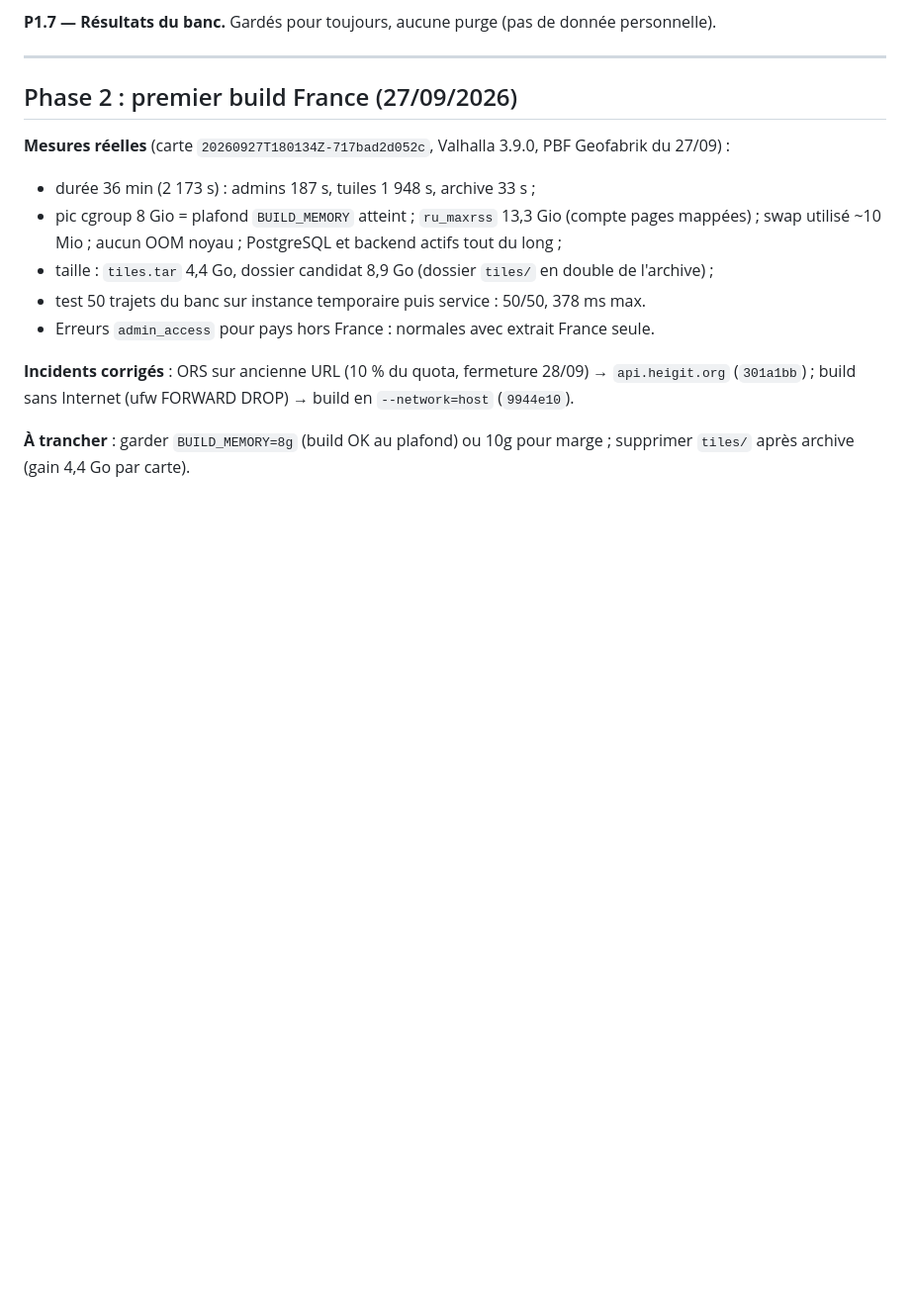
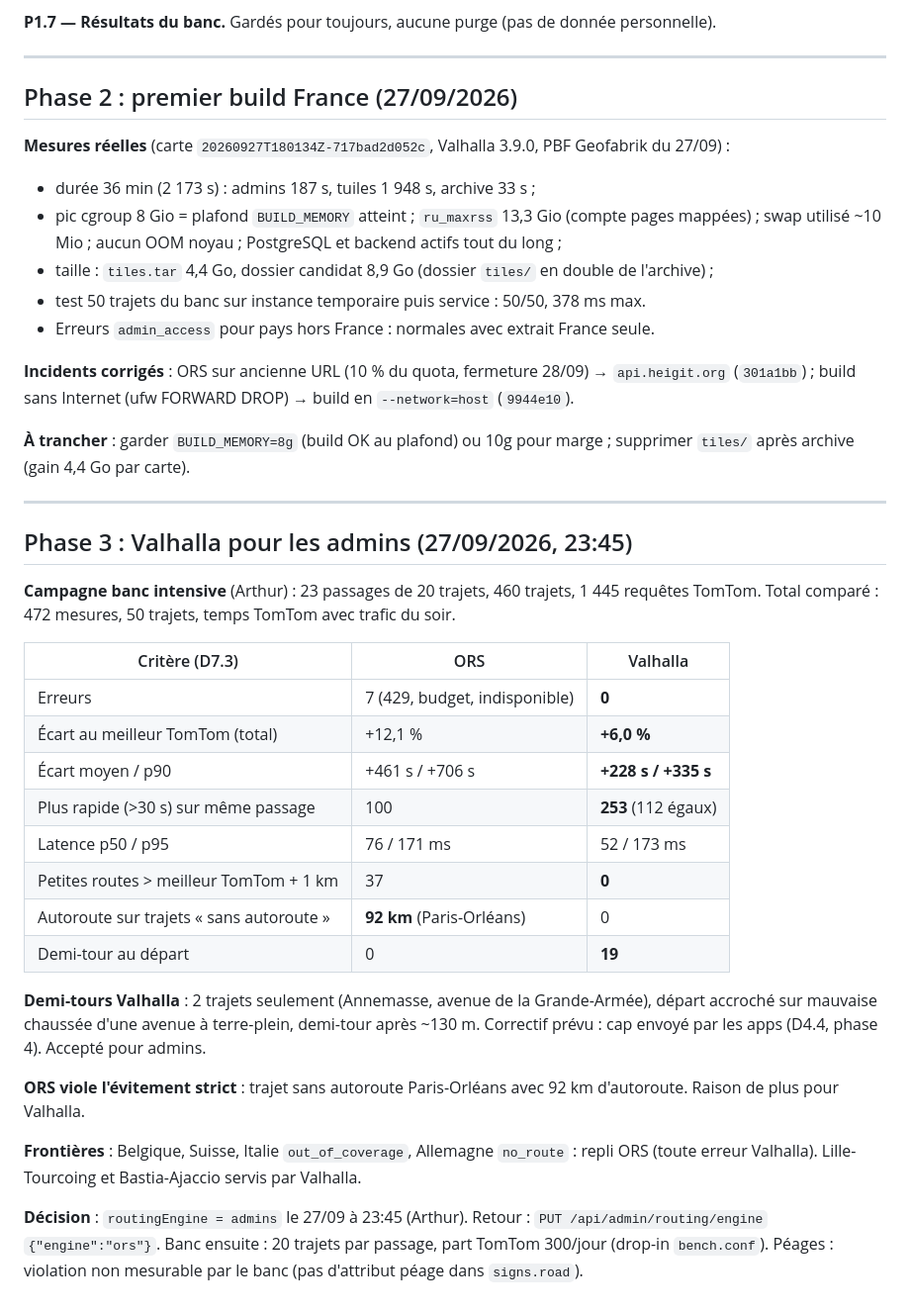
Before and after one commit to Zende3v/xradar, a Markdown page: backend/VALHALLA-DECISIONS.md, the part around the change. Shown at 99% size. Drawn GitHub-style; blank space fills up the shorter version.

Commit message:
docs(valhalla): campagne banc 472 mesures, admins sur Valhalla
Co-Authored-By: Claude Opus 5.5 <noreply@anthropic.com>

```diff
--- a/backend/VALHALLA-DECISIONS.md
+++ b/backend/VALHALLA-DECISIONS.md
@@ -626,3 +626,35 @@ exclut ces trajets, compte à part.
 
 **À trancher** : garder `BUILD_MEMORY=8g` (build OK au plafond) ou 10g pour marge ; supprimer
 `tiles/` après archive (gain 4,4 Go par carte).
+
+---
+
+## Phase 3 : Valhalla pour les admins (27/09/2026, 23:45)
+
+**Campagne banc intensive** (Arthur) : 23 passages de 20 trajets, 460 trajets, 1 445 requêtes TomTom.
+Total comparé : 472 mesures, 50 trajets, temps TomTom avec trafic du soir.
+
+| Critère (D7.3) | ORS | Valhalla |
+|---|---|---|
+| Erreurs | 7 (429, budget, indisponible) | **0** |
+| Écart au meilleur TomTom (total) | +12,1 % | **+6,0 %** |
+| Écart moyen / p90 | +461 s / +706 s | **+228 s / +335 s** |
+| Plus rapide (>30 s) sur même passage | 100 | **253** (112 égaux) |
+| Latence p50 / p95 | 76 / 171 ms | 52 / 173 ms |
+| Petites routes > meilleur TomTom + 1 km | 37 | **0** |
+| Autoroute sur trajets « sans autoroute » | **92 km** (Paris-Orléans) | 0 |
+| Demi-tour au départ | 0 | **19** |
+
+**Demi-tours Valhalla** : 2 trajets seulement (Annemasse, avenue de la Grande-Armée), départ
+accroché sur mauvaise chaussée d'une avenue à terre-plein, demi-tour après ~130 m. Correctif prévu :
+cap envoyé par les apps (D4.4, phase 4). Accepté pour admins.
+
+**ORS viole l'évitement strict** : trajet sans autoroute Paris-Orléans avec 92 km d'autoroute. Raison
+de plus pour Valhalla.
+
+**Frontières** : Belgique, Suisse, Italie `out_of_coverage`, Allemagne `no_route` : repli ORS (toute
+erreur Valhalla). Lille-Tourcoing et Bastia-Ajaccio servis par Valhalla.
+
+**Décision** : `routingEngine = admins` le 27/09 à 23:45 (Arthur). Retour : `PUT /api/admin/routing/engine`
+`{"engine":"ors"}`. Banc ensuite : 20 trajets par passage, part TomTom 300/jour (drop-in `bench.conf`).
+Péages : violation non mesurable par le banc (pas d'attribut péage dans `signs.road`).
```
Also changed, not shown: backend/VALHALLA-ETAT.md (+1 -1 lines).
